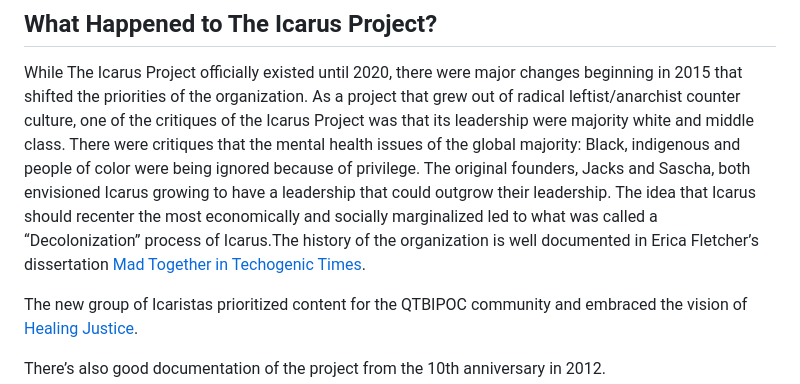
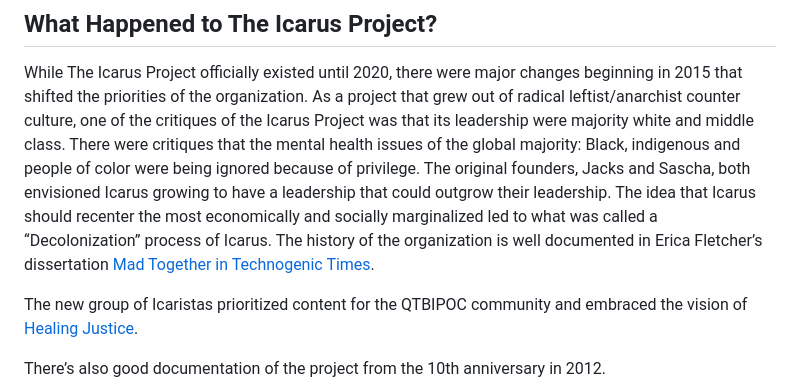
Before and after one commit to bibliotechy/ikaria, a Markdown page: src/about.md, the part around one of its changes. Drawn GitHub-style.

Commit message:
fix about page typos

```diff
--- a/src/about.md
+++ b/src/about.md
@@ -63,9 +63,9 @@ majority: Black, indigenous and people of color were being ignored because of
 privilege. The original founders, Jacks and Sascha, both envisioned Icarus
 growing to have a leadership that could outgrow their leadership. The idea that
 Icarus should recenter the most economically and socially marginalized led to
-what was called a “Decolonization” process of Icarus.The history of the
+what was called a “Decolonization” process of Icarus. The history of the
 organization is well documented in Erica Fletcher’s dissertation
-[Mad Together in Techogenic Times](/articles/mad-together).
+[Mad Together in Technogenic Times](/articles/mad-together).
 
 The new group of Icaristas prioritized content for the QTBIPOC community and
 embraced the vision of [Healing Justice](https://healingjusticeproject.org/).
```
Also changed, not shown: other parts of src/about.md (+1 -1 lines).
